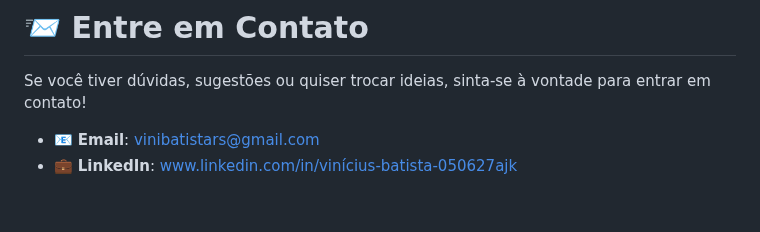
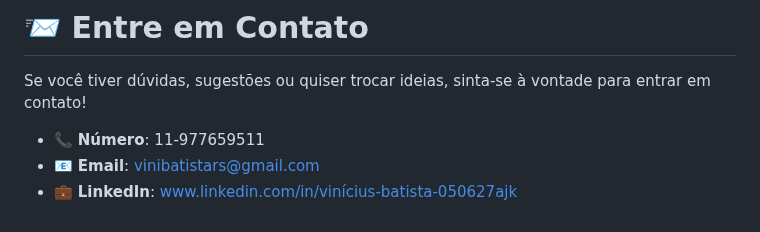
Before and after one commit to AJK-Vinicius/Vin-ProjetosAjk, a Markdown page: README.md, the part around the change. GitHub-like rendering.

Commit message:
Update README.md
Signed-off-by: AJK-Vinícius <159196347+AJK-Vinicius@users.noreply.github.com>

```diff
--- a/README.md
+++ b/README.md
@@ -79,5 +79,6 @@ Se você tiver interesse em contribuir com algum dos projetos ou estudos, fique
 
 Se você tiver dúvidas, sugestões ou quiser trocar ideias, sinta-se à vontade para entrar em contato!
 
+- 📞 **Número**: 11-977659511
 - 📧 **Email**: vinibatistars@gmail.com
 - 💼 **LinkedIn**: www.linkedin.com/in/vinícius-batista-050627ajk
```
